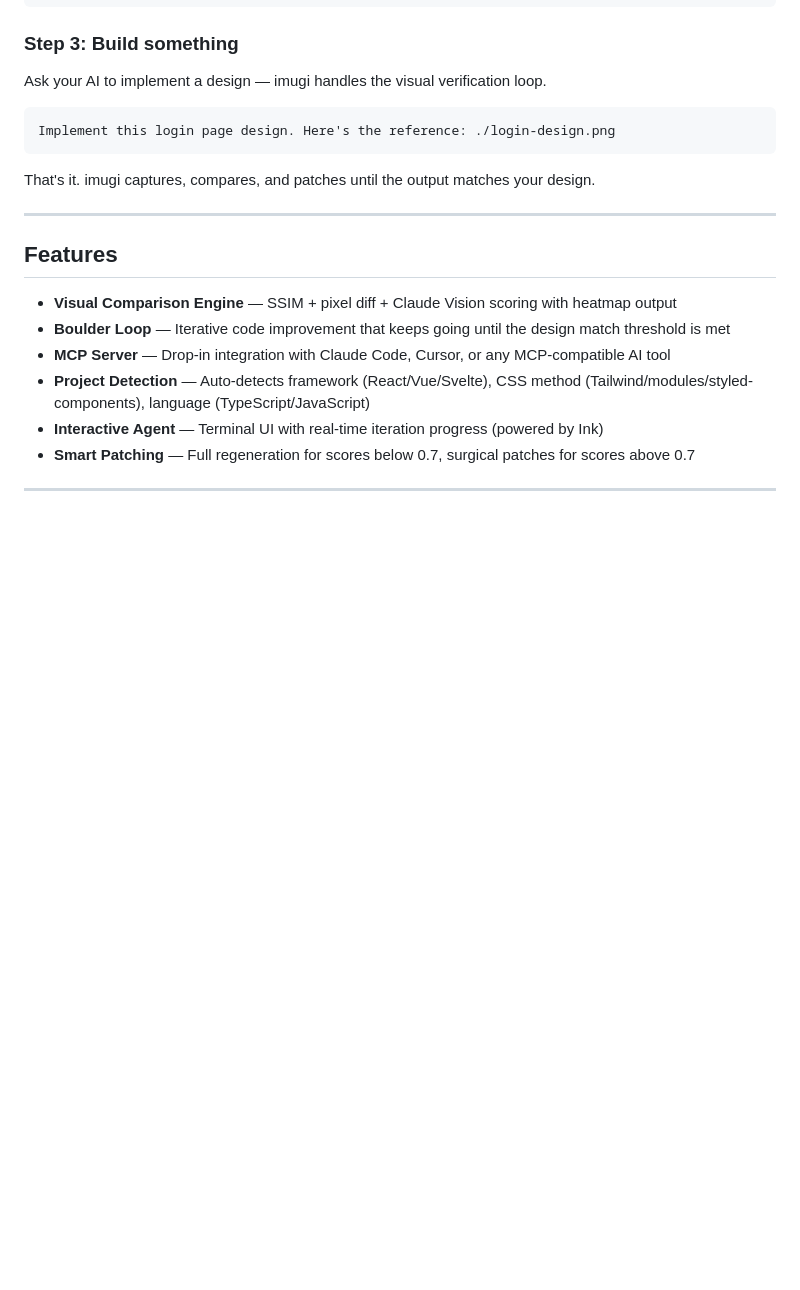
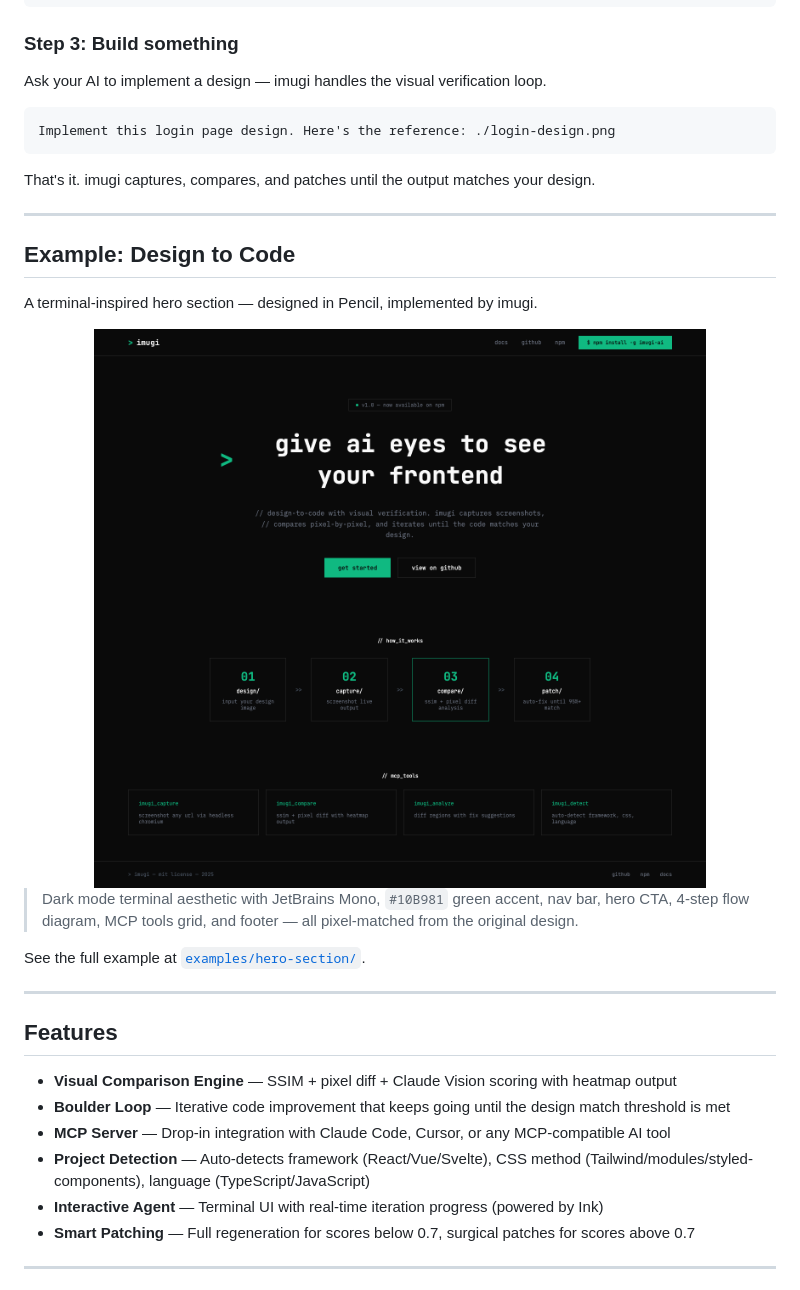
Before and after one commit to M00N7682/imugi, a Markdown page: README.md, the part around the change. Rendered like a GitHub page; pictures changed too: assets/example-implementation.png (added); blank space fills up the shorter version.

Commit message:
docs: add example screenshot to README
Shows the terminal-inspired hero section implemented from a Pencil design,
demonstrating imugi's design-to-code workflow.

Co-Authored-By: Claude Opus 4.6 <noreply@anthropic.com>

````diff
--- a/README.md
+++ b/README.md
@@ -81,6 +81,20 @@ Implement this login page design. Here's the reference: ./login-design.png
 ```
 
 That's it. imugi captures, compares, and patches until the output matches your design.
+
+---
+
+## Example: Design to Code
+
+A terminal-inspired hero section — designed in Pencil, implemented by imugi.
+
+<div align="center">
+<img src="https://raw.githubusercontent.com/M00N7682/imugi/main/assets/example-implementation.png" alt="imugi example — design to code result" width="720" />
+</div>
+
+> Dark mode terminal aesthetic with JetBrains Mono, `#10B981` green accent, nav bar, hero CTA, 4-step flow diagram, MCP tools grid, and footer — all pixel-matched from the original design.
+
+See the full example at [`examples/hero-section/`](examples/hero-section/).
 
 ---
 
````
